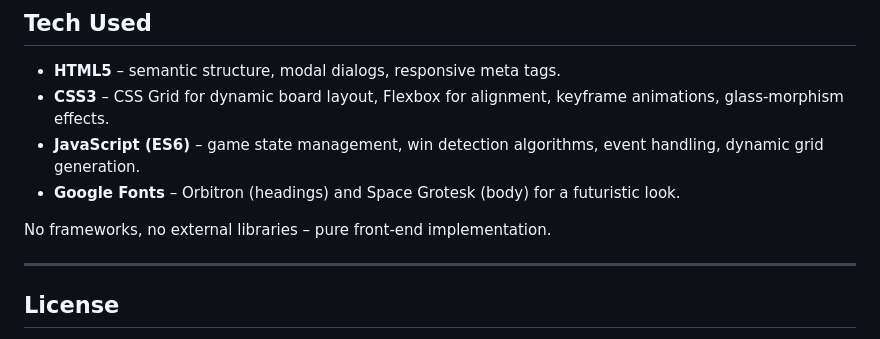
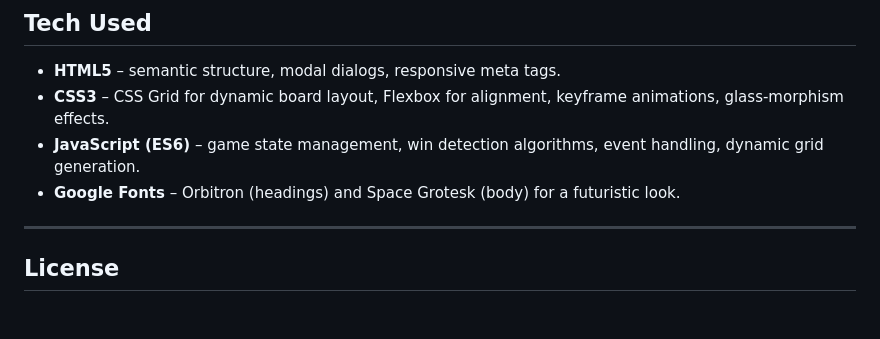
Before and after one commit to Swarup113/kaTakuTi, a Markdown page: README.md, the part around the change. Drawn GitHub-style; blank space fills up the shorter version.

```diff
--- a/README.md
+++ b/README.md
@@ -61,8 +61,6 @@ Use the **Finish Game** button to end the session, or **Back** to return to the
 - **JavaScript (ES6)** – game state management, win detection algorithms, event handling, dynamic grid generation.
 - **Google Fonts** – Orbitron (headings) and Space Grotesk (body) for a futuristic look.
 
-No frameworks, no external libraries – pure front‑end implementation.
-
 ---
 
 ## License
```
